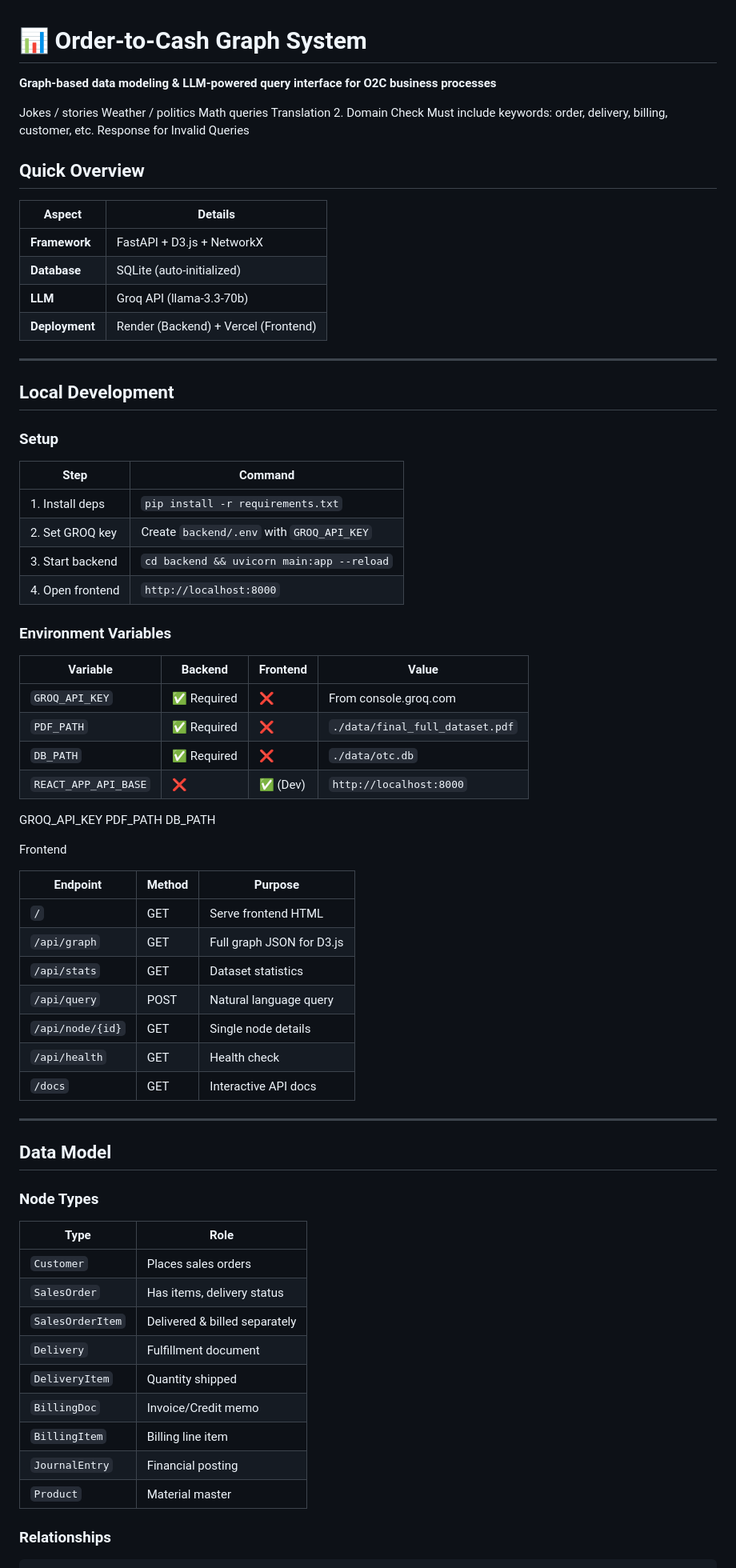
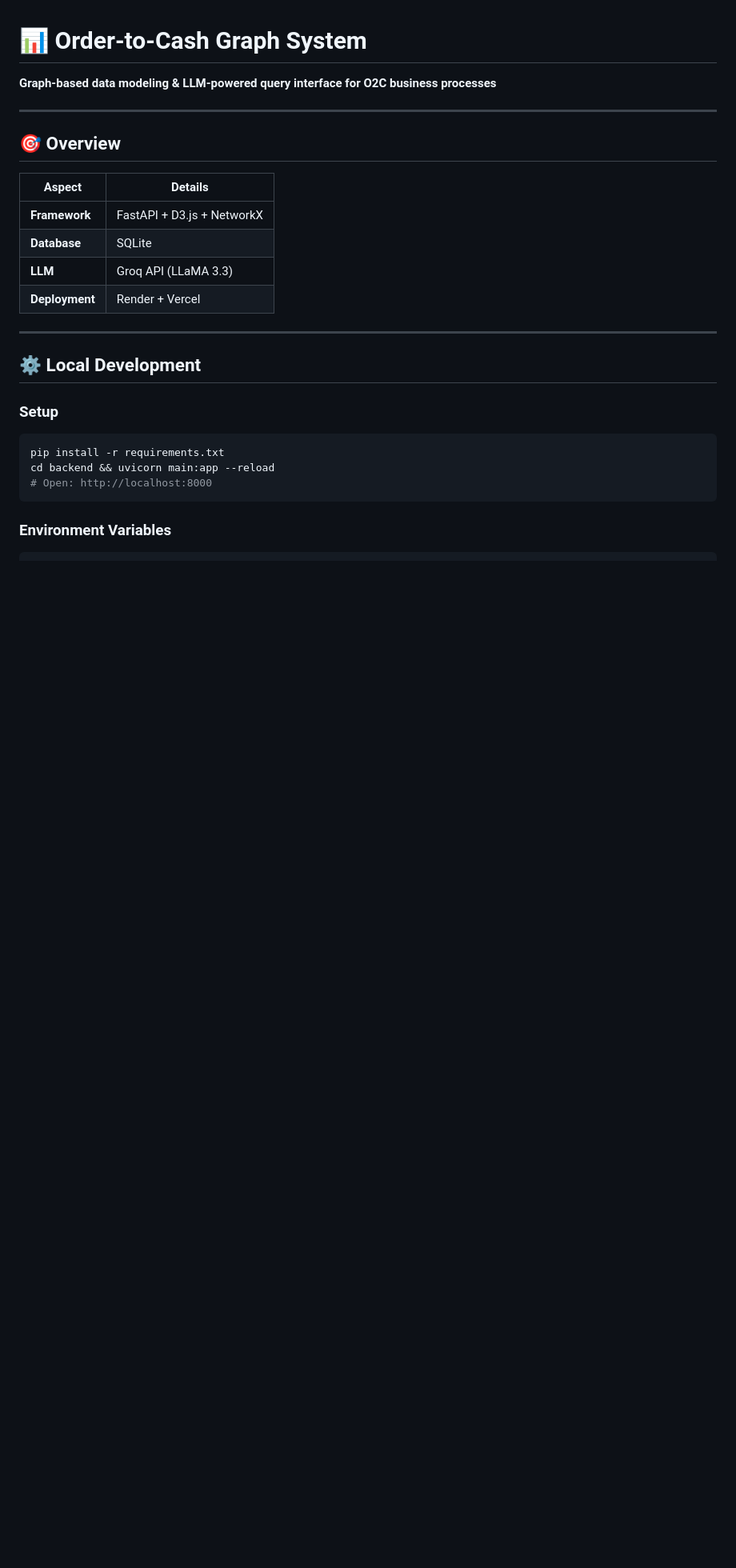
Before and after one commit to RajeshKumarYadav12/Graph-Based-Data-Modeling-and-Query-System, a Markdown page: README.md, the part around one of its changes. Shown at 80% size. Drawn GitHub-style; blank space fills up the shorter version.

````diff
--- a/README.md
+++ b/README.md
@@ -2,79 +2,27 @@
 
 **Graph-based data modeling & LLM-powered query interface for O2C business processes**
 
-Jokes / stories
-Weather / politics
-Math queries
-Translation 2. Domain Check
-Must include keywords:
-order, delivery, billing, customer, etc.
-Response for Invalid Queries
+---
 
-## Quick Overview
+## 🎯 Overview
 
-| Aspect         | Details                              |
-| -------------- | ------------------------------------ |
-| **Framework**  | FastAPI + D3.js + NetworkX           |
-| **Database**   | SQLite (auto-initialized)            |
-| **LLM**        | Groq API (llama-3.3-70b)             |
-| **Deployment** | Render (Backend) + Vercel (Frontend) |
+| Aspect | Details |
+|--------|---------|
+| **Framework** | FastAPI + D3.js + NetworkX |
+| **Database** | SQLite |
+| **LLM** | Groq API (LLaMA 3.3) |
+| **Deployment** | Render + Vercel |
 
 ---
 
-## Local Development
+## ⚙️ Local Development
 
 ### Setup
-
-| Step             | Command                                   |
-| ---------------- | ----------------------------------------- |
-| 1. Install deps  | `pip install -r requirements.txt`         |
-| 2. Set GROQ key  | Create `backend/.env` with `GROQ_API_KEY` |
-| 3. Start backend | `cd backend && uvicorn main:app --reload` |
-| 4. Open frontend | `http://localhost:8000`                   |
+```bash
+pip install -r requirements.txt
+cd backend && uvicorn main:app --reload
+# Open: http://localhost:8000
+```
 
 ### Environment Variables
-
-| Variable             | Backend     | Frontend | Value                           |
-| -------------------- | ----------- | -------- | ------------------------------- |
-| `GROQ_API_KEY`       | ✅ Required | ❌       | From console.groq.com           |
-| `PDF_PATH`           | ✅ Required | ❌       | `./data/final_full_dataset.pdf` |
-| `DB_PATH`            | ✅ Required | ❌       | `./data/otc.db`                 |
-| `REACT_APP_API_BASE` | ❌          | ✅ (Dev) | `http://localhost:8000`         |
-
-GROQ_API_KEY
-PDF_PATH
-DB_PATH
-
-Frontend
-
-| Endpoint         | Method | Purpose                   |
-| ---------------- | ------ | ------------------------- |
-| `/`              | GET    | Serve frontend HTML       |
-| `/api/graph`     | GET    | Full graph JSON for D3.js |
-| `/api/stats`     | GET    | Dataset statistics        |
-| `/api/query`     | POST   | Natural language query    |
-| `/api/node/{id}` | GET    | Single node details       |
-| `/api/health`    | GET    | Health check              |
-| `/docs`          | GET    | Interactive API docs      |
-
----
-
-## Data Model
-
-### Node Types
-
-| Type             | Role                          |
-| ---------------- | ----------------------------- |
-| `Customer`       | Places sales orders           |
-| `SalesOrder`     | Has items, delivery status    |
-| `SalesOrderItem` | Delivered & billed separately |
-| `Delivery`       | Fulfillment document          |
-| `DeliveryItem`   | Quantity shipped              |
-| `BillingDoc`     | Invoice/Credit memo           |
-| `BillingItem`    | Billing line item             |
-| `JournalEntry`   | Financial posting             |
-| `Product`        | Material master               |
-
-### Relationships
-
 ```
````
Also changed, not shown: other parts of README.md (+120 -31 lines).
